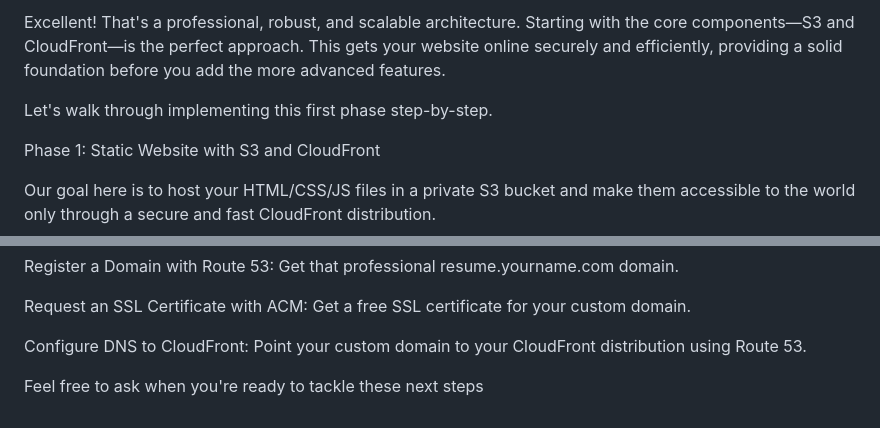
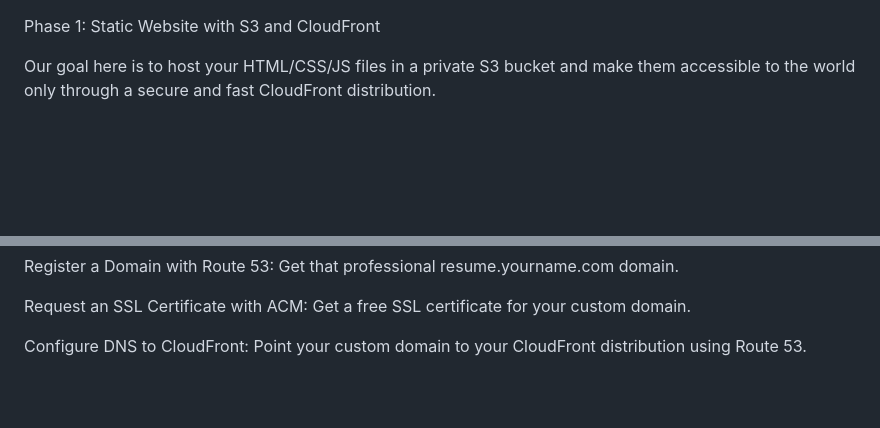
Before and after one commit to suhailzap/AWS-Resume, a Markdown page: s3&cloudFront.md, 2 parts joined by grey strips. GitHub-like rendering; blank space fills up the shorter version.

```diff
--- a/s3&cloudFront.md
+++ b/s3&cloudFront.md
@@ -1,6 +1,4 @@
-Excellent! That's a professional, robust, and scalable architecture. Starting with the core components—S3 and CloudFront—is the perfect approach. This gets your website online securely and efficiently, providing a solid foundation before you add the more advanced features.
 
-Let's walk through implementing this first phase step-by-step.
 
 Phase 1: Static Website with S3 and CloudFront
 
@@ -159,5 +157,3 @@ Register a Domain with Route 53: Get that professional resume.yourname.com domai
 Request an SSL Certificate with ACM: Get a free SSL certificate for your custom domain.
 
 Configure DNS to CloudFront: Point your custom domain to your CloudFront distribution using Route 53.
-
-Feel free to ask when you're ready to tackle these next steps
```
